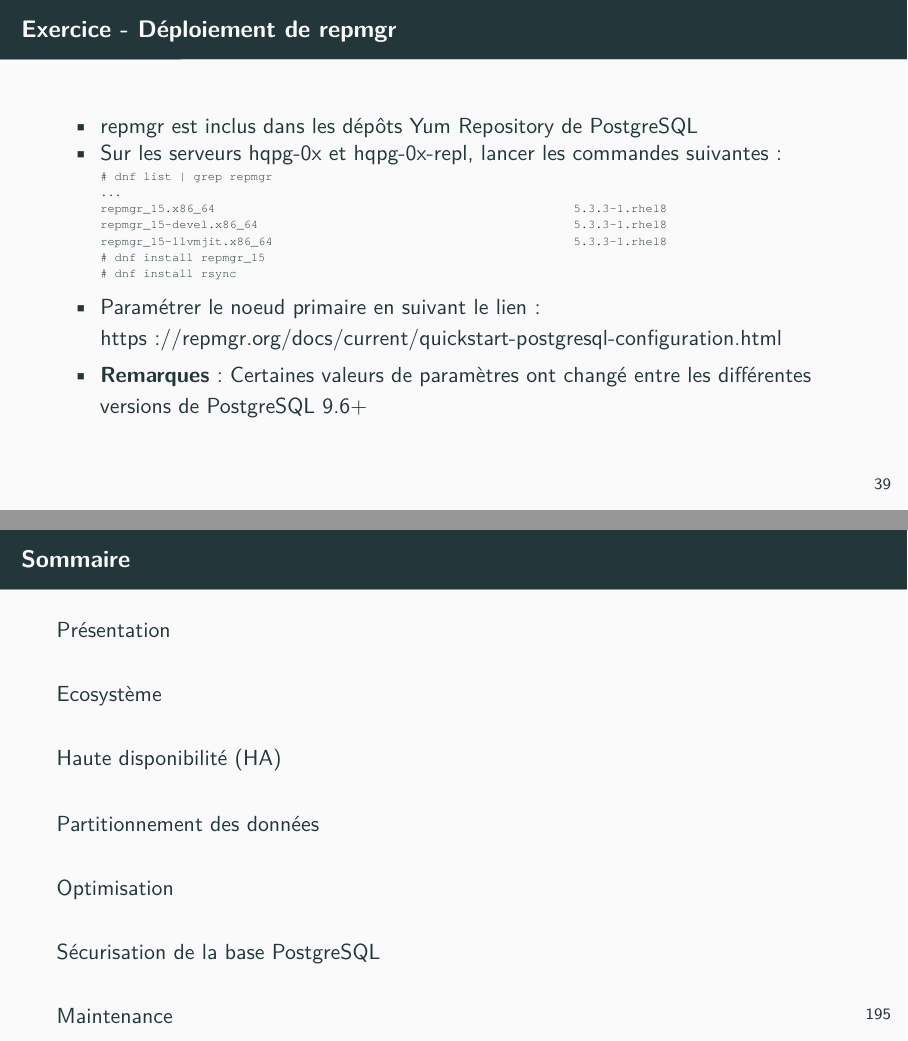
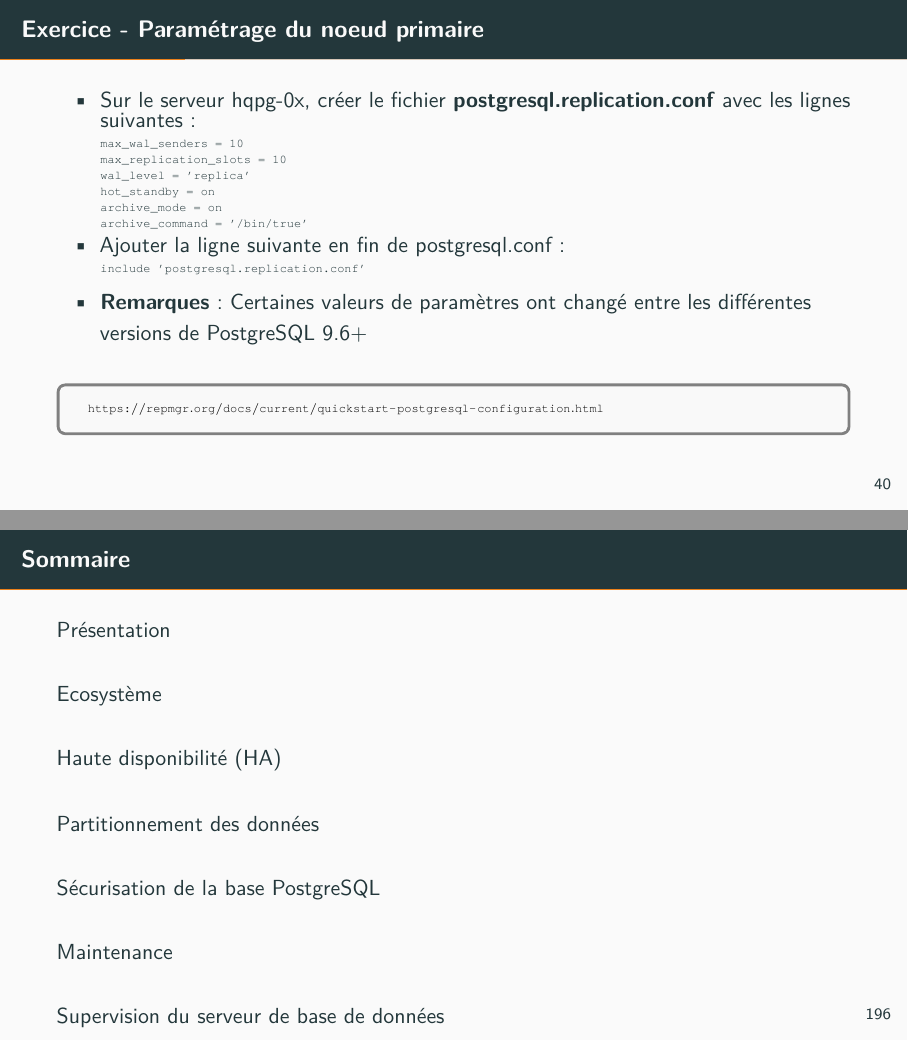
Before and after one commit to simonelbaz/pg15formation, LaTeX slides (dba-infra.tex, which reads ha_partitionnement.tex): pages 42 and 209 of 210 before the commit and pages 43 and 210 of 211 after it, joined at a grey line. The pictures show the PDF file dba-infra.pdf that the author committed with the source.

Commit message:
fixup! PITR

```diff
--- a/ha_partitionnement.tex
+++ b/ha_partitionnement.tex
@@ -104,9 +104,39 @@ repmgr_15-llvmjit.x86_64                                          5.3.3-1.rhel8
 # dnf install rsync
 \end{Verbatim}
 \end{tiny}
-      \item Paramétrer le noeud primaire en suivant le lien: https://repmgr.org/docs/current/quickstart-postgresql-configuration.html
+   \end{itemize}
+
+\end{frame}
+
+%%%%%%%%%%%%%%%%%%%%%%%%%%%%%%%%%%%%%%%%%%%%%%%%%%%%%%%%%%%%%%%%%%%%%%%%%%%%%%%%
+
+\begin{frame}[fragile]{Exercice - Paramétrage du noeud primaire}
+
+   \begin{itemize}
+      \item Sur le serveur hqpg-0x, créer le fichier \textbf{postgresql.replication.conf} avec les lignes suivantes:
+\begin{tiny}
+\begin{Verbatim}[commandchars=\\\{\}]
+max_wal_senders = 10
+max_replication_slots = 10
+wal_level = 'replica'
+hot_standby = on
+archive_mode = on
+archive_command = '/bin/true'
+\end{Verbatim}
+\end{tiny}
+      \item Ajouter la ligne suivante en fin de postgresql.conf:
+\begin{tiny}
+\begin{Verbatim}[commandchars=\\\{\}]
+include 'postgresql.replication.conf'
+\end{Verbatim}
+\end{tiny}
       \item \textbf{Remarques}: Certaines valeurs de paramètres ont changé entre les différentes versions de PostgreSQL 9.6+
    \end{itemize}
+
+
+\begin{toile}
+\toileurl{https://repmgr.org/docs/current/quickstart-postgresql-configuration.html}
+\end{toile}
 
 \end{frame}
 
```
Also changed, not shown: dba-infra.tex (+1 -1 lines), dba-infra.pdf.
